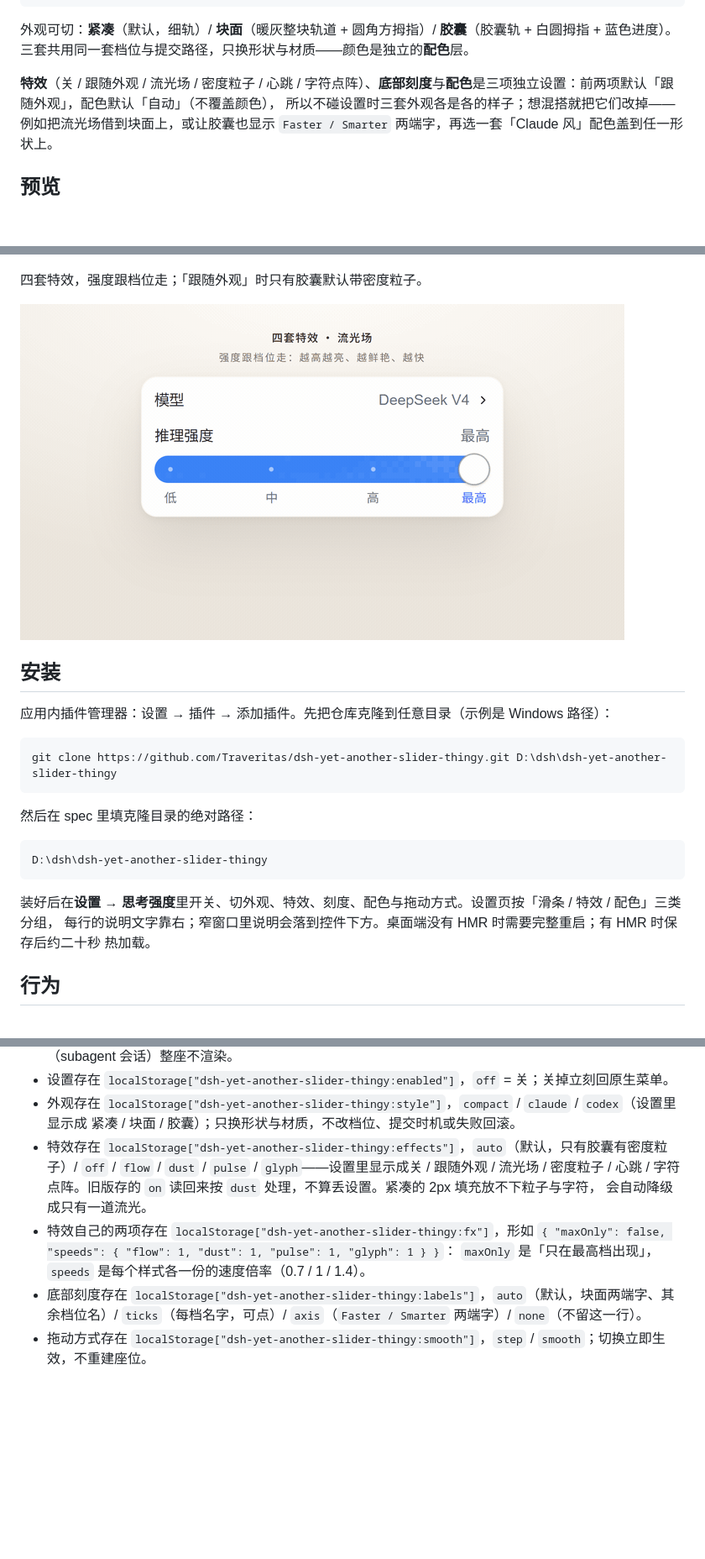
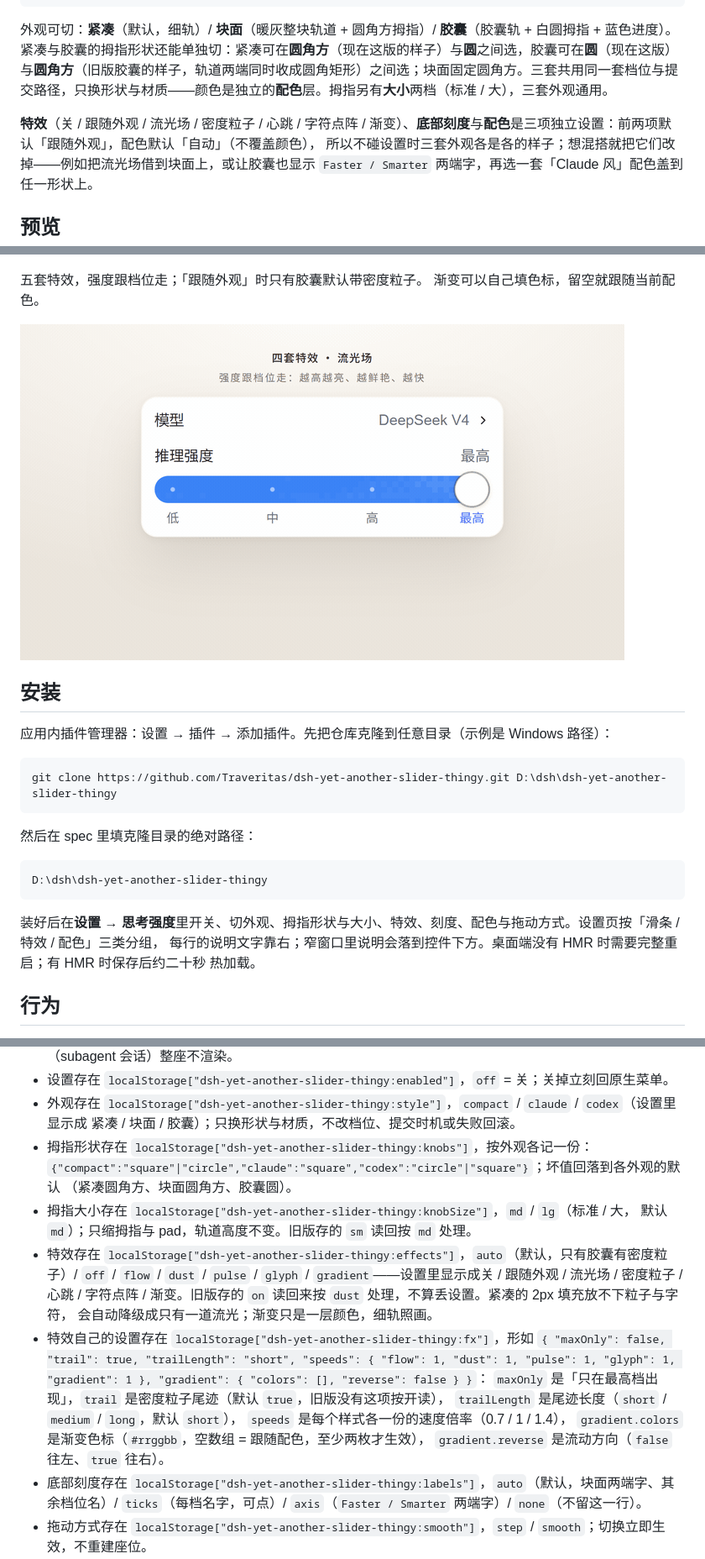
Before and after one commit to Traveritas/dsh-yet-another-slider-thingy, a Markdown page: README.md, 3 parts joined by grey strips. Shown at 84% size. GitHub-like rendering; pictures changed too: docs/effects.gif; blank space fills up the shorter version.

````diff
--- a/README.md
+++ b/README.md
@@ -15,9 +15,9 @@
 ```
 
 外观可切：**紧凑**（默认，细轨）/ **块面**（暖灰整块轨道 + 圆角方拇指）/ **胶囊**（胶囊轨 + 白圆拇指 + 蓝色进度）。
-三套共用同一套档位与提交路径，只换形状与材质——颜色是独立的**配色**层。
+紧凑与胶囊的拇指形状还能单独切：紧凑可在**圆角方**（现在这版的样子）与**圆**之间选，胶囊可在**圆**（现在这版）与**圆角方**（旧版胶囊的样子，轨道两端同时收成圆角矩形）之间选；块面固定圆角方。三套共用同一套档位与提交路径，只换形状与材质——颜色是独立的**配色**层。拇指另有**大小**两档（标准 / 大），三套外观通用。
 
-**特效**（关 / 跟随外观 / 流光场 / 密度粒子 / 心跳 / 字符点阵）、**底部刻度**与**配色**是三项独立设置：前两项默认「跟随外观」，配色默认「自动」（不覆盖颜色），
+**特效**（关 / 跟随外观 / 流光场 / 密度粒子 / 心跳 / 字符点阵 / 渐变）、**底部刻度**与**配色**是三项独立设置：前两项默认「跟随外观」，配色默认「自动」（不覆盖颜色），
 所以不碰设置时三套外观各是各的样子；想混搭就把它们改掉——例如把流光场借到块面上，或让胶囊也显示
 `Faster / Smarter` 两端字，再选一套「Claude 风」配色盖到任一形状上。
 
@@ -29,5 +29,6 @@
 
 ![逐档与平滑](docs/drag.gif)
 
-四套特效，强度跟档位走；「跟随外观」时只有胶囊默认带密度粒子。
+五套特效，强度跟档位走；「跟随外观」时只有胶囊默认带密度粒子。
+渐变可以自己填色标，留空就跟随当前配色。
 
@@ -47,7 +48,7 @@ git clone https://github.com/Traveritas/dsh-yet-another-slider-thingy.git D:\dsh
 D:\dsh\dsh-yet-another-slider-thingy
 ```
 
-装好后在**设置 → 思考强度**里开关、切外观、特效、刻度、配色与拖动方式。设置页按「滑条 / 特效 / 配色」三类分组，
+装好后在**设置 → 思考强度**里开关、切外观、拇指形状与大小、特效、刻度、配色与拖动方式。设置页按「滑条 / 特效 / 配色」三类分组，
 每行的说明文字靠右；窄窗口里说明会落到控件下方。桌面端没有 HMR 时需要完整重启；有 HMR 时保存后约二十秒
 热加载。
 
@@ -71,13 +72,22 @@ D:\dsh\dsh-yet-another-slider-thingy
 - 设置存在 `localStorage["dsh-yet-another-slider-thingy:enabled"]`，`off` = 关；关掉立刻回原生菜单。
 - 外观存在 `localStorage["dsh-yet-another-slider-thingy:style"]`，`compact` / `claude` / `codex`（设置里显示成
   紧凑 / 块面 / 胶囊）；只换形状与材质，不改档位、提交时机或失败回滚。
+- 拇指形状存在 `localStorage["dsh-yet-another-slider-thingy:knobs"]`，按外观各记一份：
+  `{"compact":"square"|"circle","claude":"square","codex":"circle"|"square"}`；坏值回落到各外观的默认
+  （紧凑圆角方、块面圆角方、胶囊圆）。
+- 拇指大小存在 `localStorage["dsh-yet-another-slider-thingy:knobSize"]`，`md` / `lg`（标准 / 大，
+  默认 `md`）；只缩拇指与 pad，轨道高度不变。旧版存的 `sm` 读回按 `md` 处理。
 - 特效存在 `localStorage["dsh-yet-another-slider-thingy:effects"]`，`auto`（默认，只有胶囊有密度粒子）/
-  `off` / `flow` / `dust` / `pulse` / `glyph`——设置里显示成关 / 跟随外观 / 流光场 / 密度粒子 / 心跳 /
-  字符点阵。旧版存的 `on` 读回来按 `dust` 处理，不算丢设置。紧凑的 2px 填充放不下粒子与字符，
-  会自动降级成只有一道流光。
-- 特效自己的两项存在 `localStorage["dsh-yet-another-slider-thingy:fx"]`，形如
-  `{ "maxOnly": false, "speeds": { "flow": 1, "dust": 1, "pulse": 1, "glyph": 1 } }`：
-  `maxOnly` 是「只在最高档出现」，`speeds` 是每个样式各一份的速度倍率（0.7 / 1 / 1.4）。
+  `off` / `flow` / `dust` / `pulse` / `glyph` / `gradient`——设置里显示成关 / 跟随外观 / 流光场 / 密度粒子 / 心跳 /
+  字符点阵 / 渐变。旧版存的 `on` 读回来按 `dust` 处理，不算丢设置。紧凑的 2px 填充放不下粒子与字符，
+  会自动降级成只有一道流光；渐变只是一层颜色，细轨照画。
+- 特效自己的设置存在 `localStorage["dsh-yet-another-slider-thingy:fx"]`，形如
+  `{ "maxOnly": false, "trail": true, "trailLength": "short", "speeds": { "flow": 1, "dust": 1, "pulse": 1, "glyph": 1, "gradient": 1 }, "gradient": { "colors": [], "reverse": false } }`：
+  `maxOnly` 是「只在最高档出现」，`trail` 是密度粒子尾迹（默认 `true`，旧版没有这项按开读），
+  `trailLength` 是尾迹长度（`short` / `medium` / `long`，默认 `short`），
+  `speeds` 是每个样式各一份的速度倍率（0.7 / 1 / 1.4），
+  `gradient.colors` 是渐变色标（`#rrggbb`，空数组 = 跟随配色，至少两枚才生效），
+  `gradient.reverse` 是流动方向（`false` 往左、`true` 往右）。
 - 底部刻度存在 `localStorage["dsh-yet-another-slider-thingy:labels"]`，`auto`（默认，块面两端字、其余档位名）/
   `ticks`（每档名字，可点）/ `axis`（`Faster / Smarter` 两端字）/ `none`（不留这一行）。
 - 拖动方式存在 `localStorage["dsh-yet-another-slider-thingy:smooth"]`，`step` / `smooth`；切换立即生效，不重建座位。
````
Also changed, not shown: other parts of README.md (+46 -25 lines), 7 other files.
